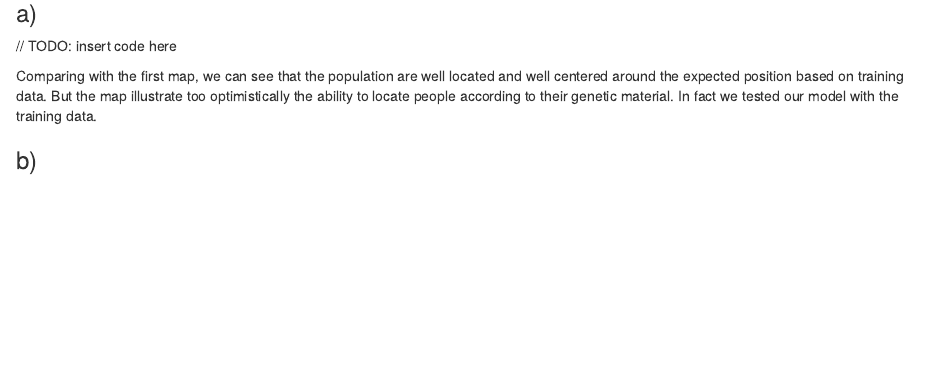
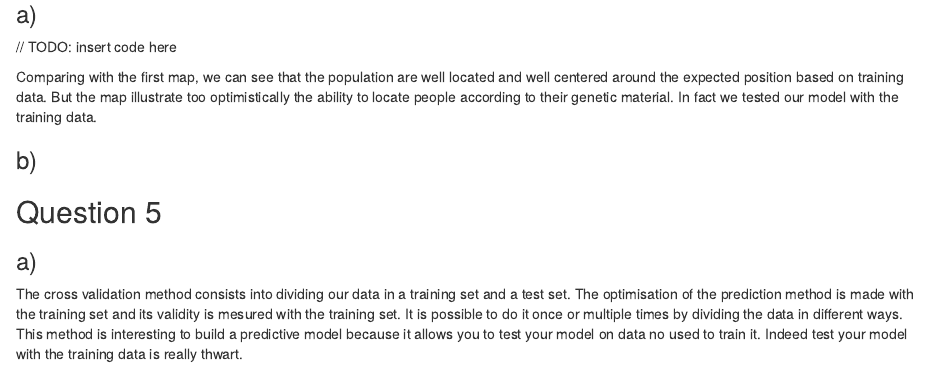
Before and after one commit to brigondaud/statsLab2, an R Markdown document (report.Rmd): the page in a window 1100 px wide, from 1450 px down before the commit and from 1430 px down after it, so that both start at the same text. Rendered offline with R 4.5, knitr and Pandoc, with nearby package versions; some code elsewhere in the file could not run offline.

Commit message:
Question 5 a)

```diff
--- a/report.Rmd
+++ b/report.Rmd
@@ -65,3 +64,9 @@ The first two principal components capture $3.4%$ of the variance.
 Comparing with the first map, we can see that the population are well located and well centered around the expected position based on training data. But the map illustrate too optimistically the ability to locate people according to their genetic material. In fact we tested our model with the training data.
 
 ### b)
+
+## Question 5
+
+### a)
+The cross validation method consists into dividing our data in a training set and a test set. The optimisation of the prediction method is made with the training set and its validity is mesured with the training set. It is possible to do it once or multiple times by dividing the data in different ways.
+This method is interesting to build a predictive model because it allows you to test your model on data no used to train it. Indeed test your model with the training data is really thwart.
```
Also changed, not shown: report.Rmd (1 more changed lines).
